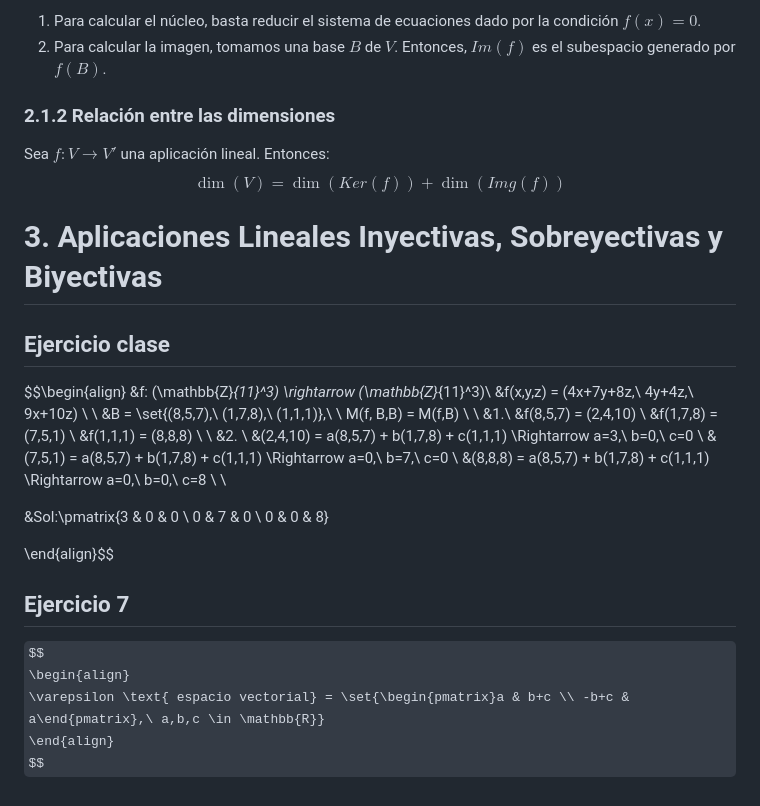
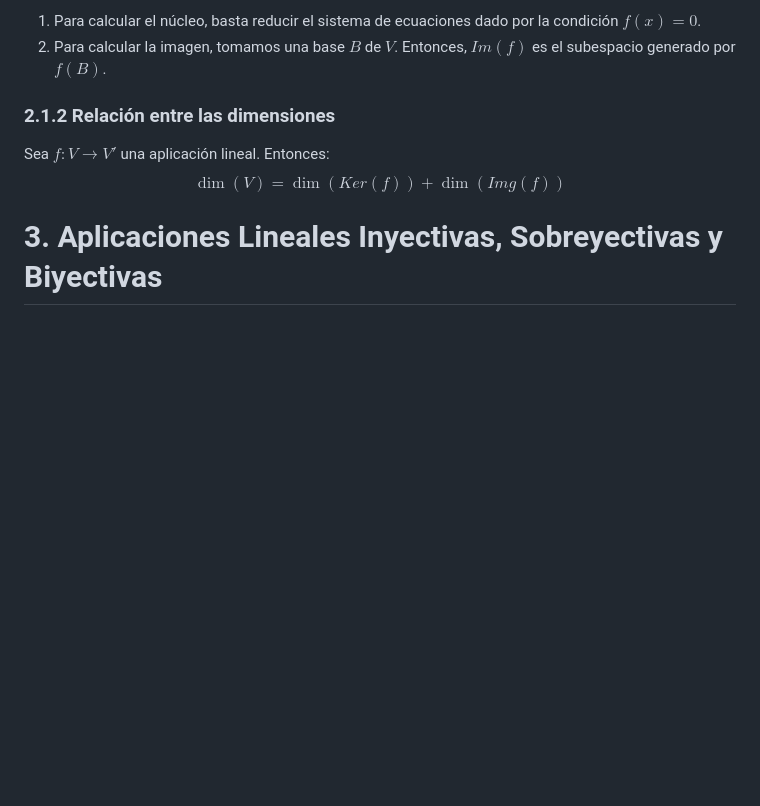
Before and after one commit to Toorreess/notes, a Markdown page: algebra/06 - Aplicaciones Lineales.md, the part around the change. GitHub-like rendering; some formulas as TeX source; blank space fills up the shorter version.

Commit message:
Revert "🚧 wip: algebra 2024-05-09 class"
This reverts commit f4f8816986eb6a8f7cf42f44186ce5b7c8f18862.

```diff
--- a/algebra/06 - Aplicaciones Lineales.md
+++ b/algebra/06 - Aplicaciones Lineales.md
@@ -74,27 +74,3 @@ El núcleo y la imagen de una aplicación vectorial son subespacios vectoriales.
 ### 2.1.2 Relación entre las dimensiones
 Sea $f: V \rightarrow V'$ una aplicación lineal. Entonces: $$\dim(V) = \dim(Ker(f)) + \dim(Img(f))$$
 # 3. Aplicaciones Lineales Inyectivas, Sobreyectivas y Biyectivas
-
-
-## Ejercicio clase
-$$\begin{align}
-&f: (\mathbb{Z}_{11}^3) \rightarrow (\mathbb{Z}_{11}^3)\\
-&f(x,y,z) = (4x+7y+8z,\ 4y+4z,\ 9x+10z) \\ \\
-&B = \set{(8,5,7),\ (1,7,8),\ (1,1,1)},\ \ M(f, B,B) = M(f,B) \\ \\
-&1.\\ &f(8,5,7) = (2,4,10) \\ &f(1,7,8) = (7,5,1) \\ &f(1,1,1) = (8,8,8) \\ \\
-&2. \\
-	&(2,4,10) = a(8,5,7) + b(1,7,8) + c(1,1,1) \Rightarrow a=3,\ b=0,\ c=0 \\
-&(7,5,1) = a(8,5,7) + b(1,7,8) + c(1,1,1) \Rightarrow a=0,\ b=7,\ c=0 \\
-&(8,8,8) = a(8,5,7) + b(1,7,8) + c(1,1,1) \Rightarrow a=0,\ b=0,\ c=8 \\ \\
-
-&Sol:\pmatrix{3 & 0 & 0 \\ 0 & 7 & 0 \\ 0 & 0 & 8}
-
-\end{align}$$
-
-## Ejercicio 7
-
-$$
-\begin{align}
-\varepsilon \text{ espacio vectorial} = \set{\begin{pmatrix}a & b+c \\ -b+c & a\end{pmatrix},\ a,b,c \in \mathbb{R}}
-\end{align}
-$$
```
